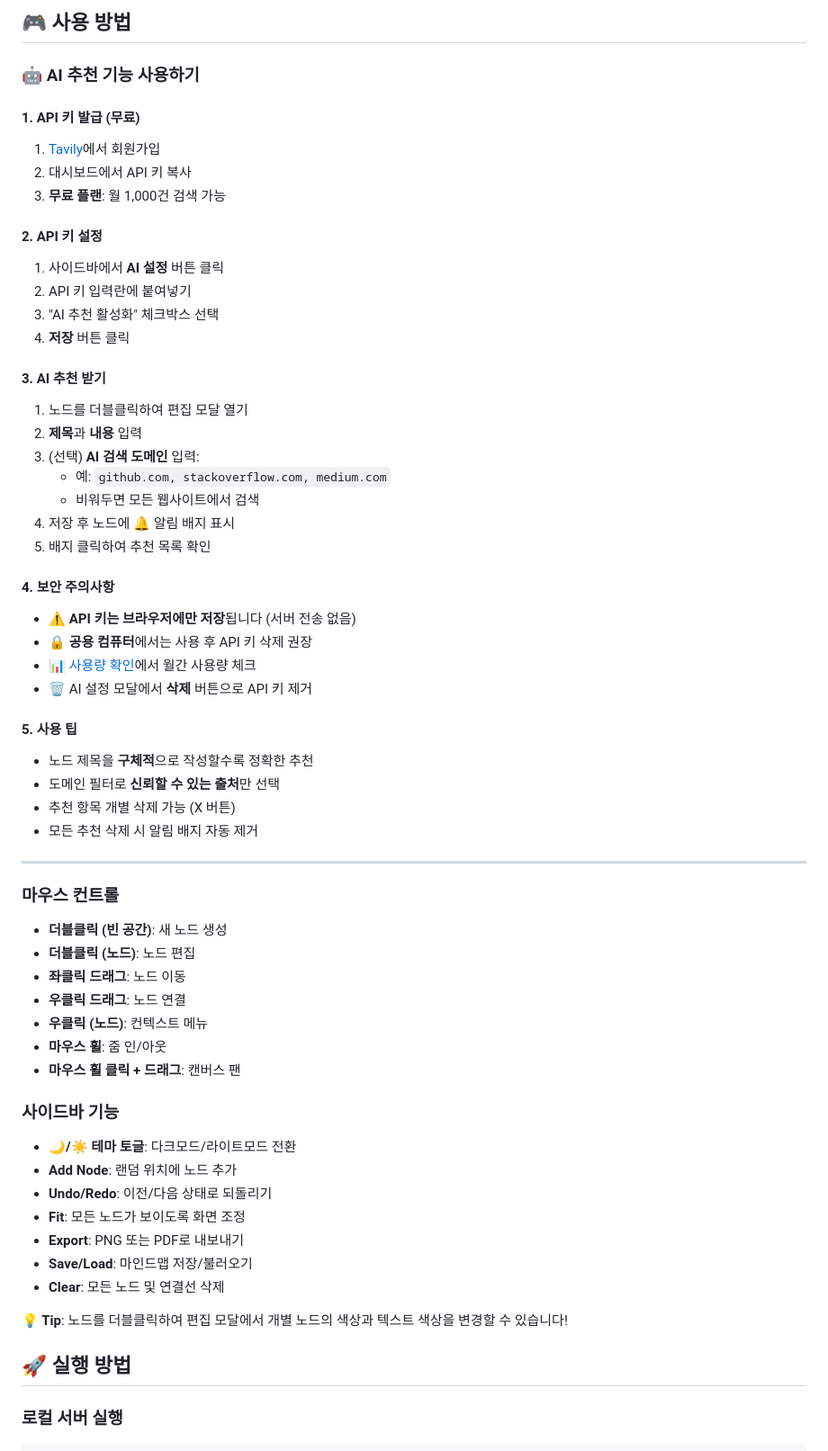
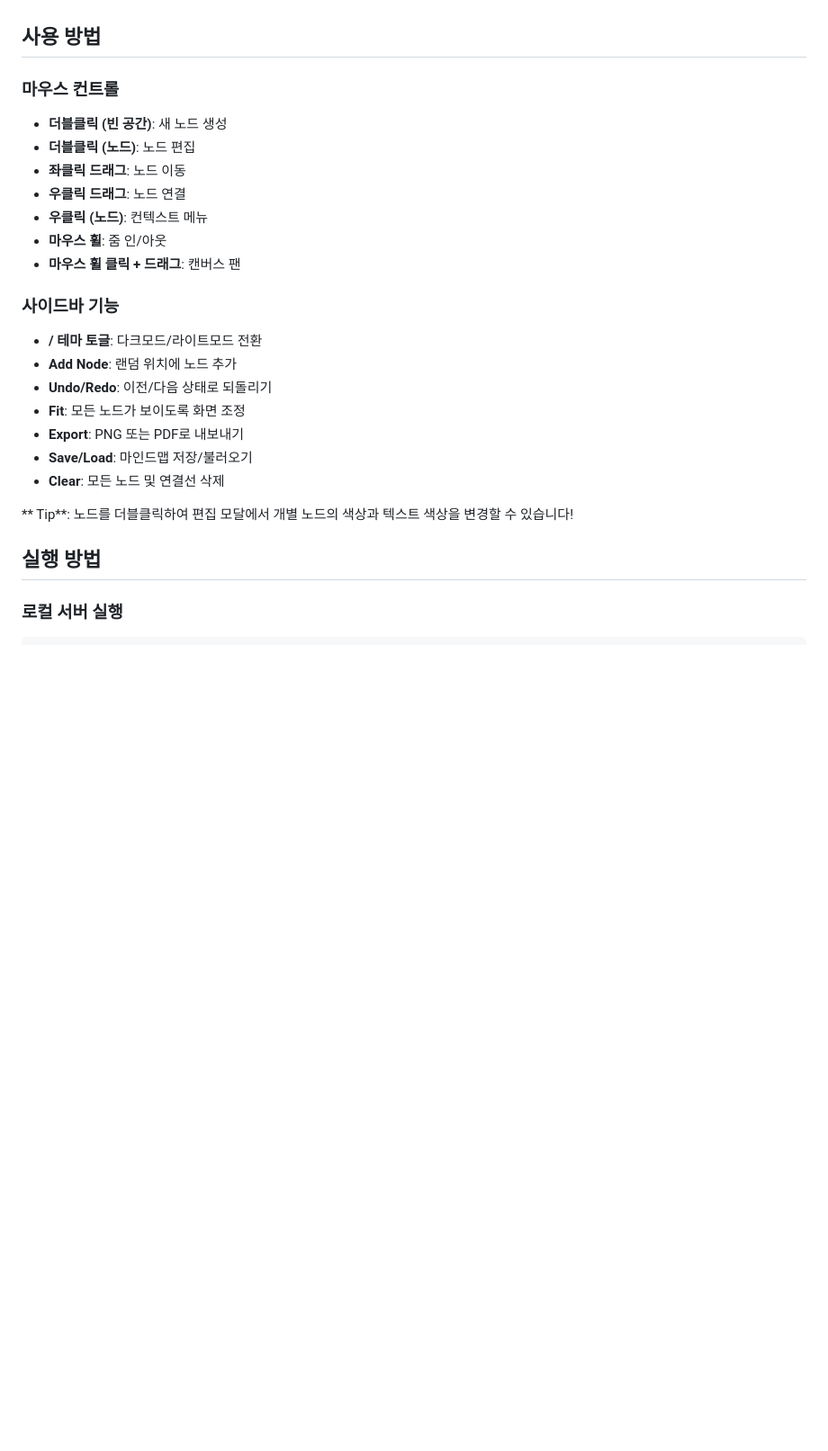
Before and after one commit to miyaza-tech/mindmap, a Markdown page: README.md, the part around one of its changes. Shown at 90% size. Drawn GitHub-style; blank space fills up the shorter version.

````diff
--- a/README.md
+++ b/README.md
@@ -69,41 +62,5 @@ mindmap/
 
-## 🎮 사용 방법
-
-### 🤖 AI 추천 기능 사용하기
-
-#### 1. API 키 발급 (무료)
-1. [Tavily](https://tavily.com)에서 회원가입
-2. 대시보드에서 API 키 복사
-3. **무료 플랜**: 월 1,000건 검색 가능
-
-#### 2. API 키 설정
-1. 사이드바에서 **AI 설정** 버튼 클릭
-2. API 키 입력란에 붙여넣기
-3. "AI 추천 활성화" 체크박스 선택
-4. **저장** 버튼 클릭
-
-#### 3. AI 추천 받기
-1. 노드를 더블클릭하여 편집 모달 열기
-2. **제목**과 **내용** 입력
-3. (선택) **AI 검색 도메인** 입력:
-   - 예: `github.com, stackoverflow.com, medium.com`
-   - 비워두면 모든 웹사이트에서 검색
-4. 저장 후 노드에 🔔 알림 배지 표시
-5. 배지 클릭하여 추천 목록 확인
-
-#### 4. 보안 주의사항
-- ⚠️ **API 키는 브라우저에만 저장**됩니다 (서버 전송 없음)
-- 🔒 **공용 컴퓨터**에서는 사용 후 API 키 삭제 권장
-- 📊 [사용량 확인](https://app.tavily.com/usage)에서 월간 사용량 체크
-- 🗑️ AI 설정 모달에서 **삭제** 버튼으로 API 키 제거
-
-#### 5. 사용 팁
-- 노드 제목을 **구체적**으로 작성할수록 정확한 추천
-- 도메인 필터로 **신뢰할 수 있는 출처**만 선택
-- 추천 항목 개별 삭제 가능 (X 버튼)
-- 모든 추천 삭제 시 알림 배지 자동 제거
-
----
+##  사용 방법
 
 ### 마우스 컨트롤
 - **더블클릭 (빈 공간)**: 새 노드 생성
@@ -115,7 +72,7 @@ mindmap/
 - **마우스 휠 클릭 + 드래그**: 캔버스 팬
 
 ### 사이드바 기능
-- **🌙/☀️ 테마 토글**: 다크모드/라이트모드 전환
+- **/ 테마 토글**: 다크모드/라이트모드 전환
 - **Add Node**: 랜덤 위치에 노드 추가
 - **Undo/Redo**: 이전/다음 상태로 되돌리기
 - **Fit**: 모든 노드가 보이도록 화면 조정
@@ -123,9 +80,9 @@ mindmap/
 - **Save/Load**: 마인드맵 저장/불러오기
 - **Clear**: 모든 노드 및 연결선 삭제
 
-**💡 Tip**: 노드를 더블클릭하여 편집 모달에서 개별 노드의 색상과 텍스트 색상을 변경할 수 있습니다!
+** Tip**: 노드를 더블클릭하여 편집 모달에서 개별 노드의 색상과 텍스트 색상을 변경할 수 있습니다!
 
-## 🚀 실행 방법
+##  실행 방법
 
 ### 로컬 서버 실행
 ```bash
````
Also changed, not shown: other parts of README.md (+68 -87 lines).
